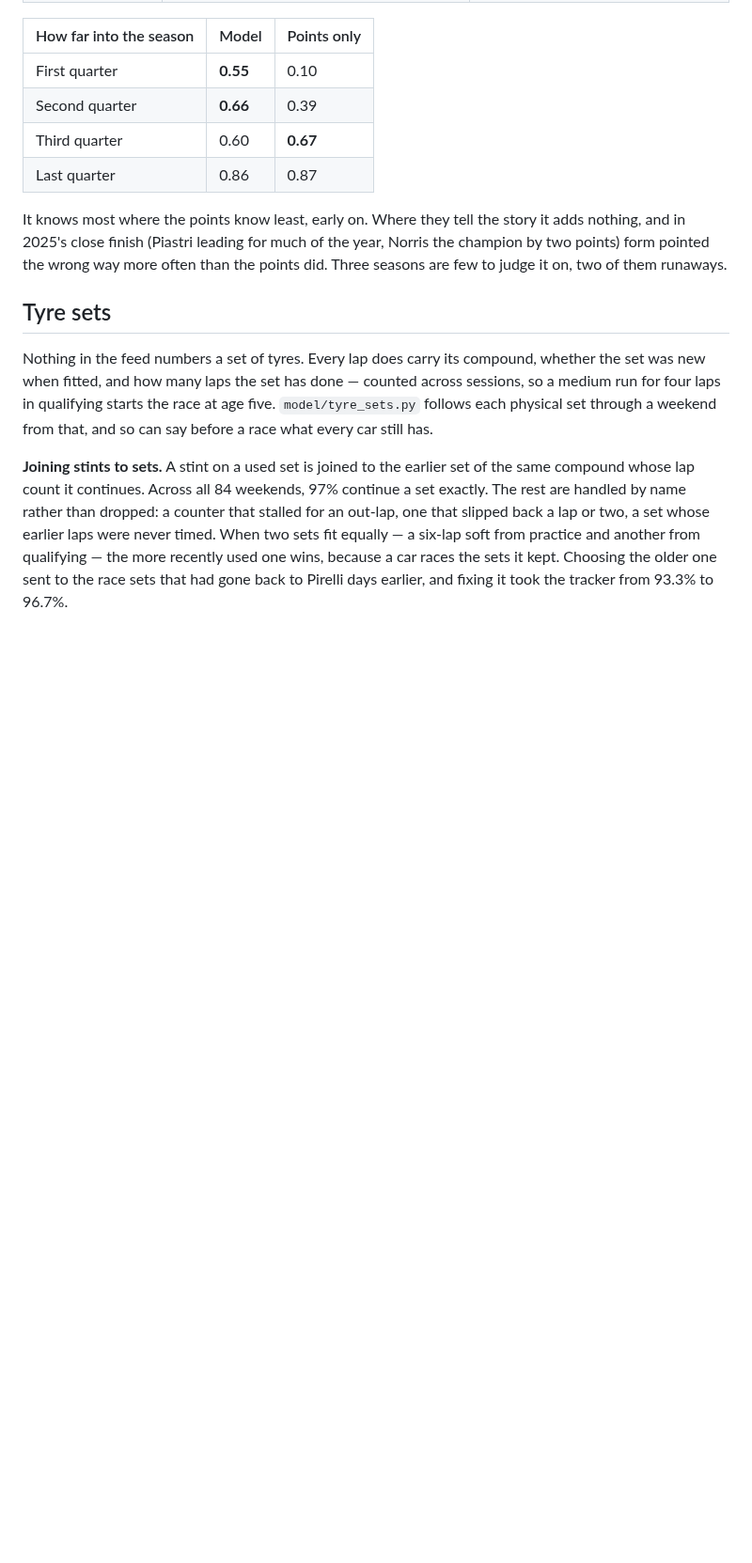
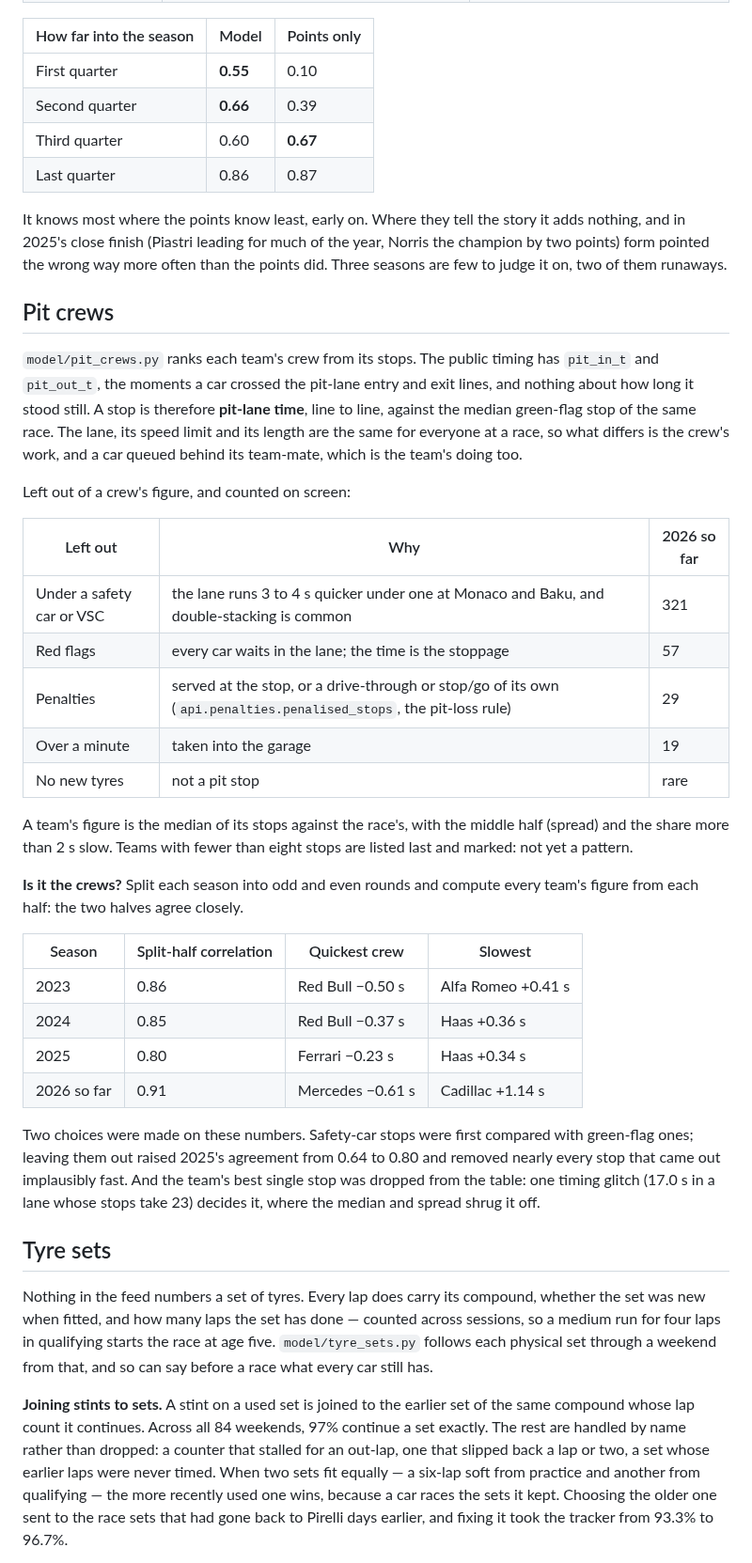
Before and after one commit to Adityavalaki/racecraft, a Markdown page: docs/TECHNICAL.md, the part around the change. Shown at 94% size. GitHub-like rendering; blank space fills up the shorter version.

```diff
--- a/docs/TECHNICAL.md
+++ b/docs/TECHNICAL.md
@@ -1274,6 +1274,47 @@ it adds nothing, and in 2025's close finish (Piastri leading for much of the
 year, Norris the champion by two points) form pointed the wrong way more
 often than the points did. Three seasons are few to judge it on, two of them
 runaways.
+
+## Pit crews
+
+`model/pit_crews.py` ranks each team's crew from its stops. The public timing
+has `pit_in_t` and `pit_out_t`, the moments a car crossed the pit-lane entry
+and exit lines, and nothing about how long it stood still. A stop is therefore
+**pit-lane time**, line to line, against the median green-flag stop of the same
+race. The lane, its speed limit and its length are the same for everyone at a
+race, so what differs is the crew's work, and a car queued behind its
+team-mate, which is the team's doing too.
+
+Left out of a crew's figure, and counted on screen:
+
+| Left out | Why | 2026 so far |
+|---|---|---|
+| Under a safety car or VSC | the lane runs 3 to 4 s quicker under one at Monaco and Baku, and double-stacking is common | 321 |
+| Red flags | every car waits in the lane; the time is the stoppage | 57 |
+| Penalties | served at the stop, or a drive-through or stop/go of its own (`api.penalties.penalised_stops`, the pit-loss rule) | 29 |
+| Over a minute | taken into the garage | 19 |
+| No new tyres | not a pit stop | rare |
+
+A team's figure is the median of its stops against the race's, with the middle
+half (spread) and the share more than 2 s slow. Teams with fewer than eight
+stops are listed last and marked: not yet a pattern.
+
+**Is it the crews?** Split each season into odd and even rounds and compute every
+team's figure from each half: the two halves agree closely.
+
+| Season | Split-half correlation | Quickest crew | Slowest |
+|---|---|---|---|
+| 2023 | 0.86 | Red Bull −0.50 s | Alfa Romeo +0.41 s |
+| 2024 | 0.85 | Red Bull −0.37 s | Haas +0.36 s |
+| 2025 | 0.80 | Ferrari −0.23 s | Haas +0.34 s |
+| 2026 so far | 0.91 | Mercedes −0.61 s | Cadillac +1.14 s |
+
+Two choices were made on these numbers. Safety-car stops were first compared
+with green-flag ones; leaving them out raised 2025's agreement from 0.64 to
+0.80 and removed nearly every stop that came out implausibly fast. And the
+team's best single stop was dropped from the table: one timing glitch (17.0 s
+in a lane whose stops take 23) decides it, where the median and spread shrug
+it off.
 
 ## Tyre sets
 
```
Also changed, not shown: README.md (+11 -0 lines), docs/screenshots/crews.png (added), 17 other files.
